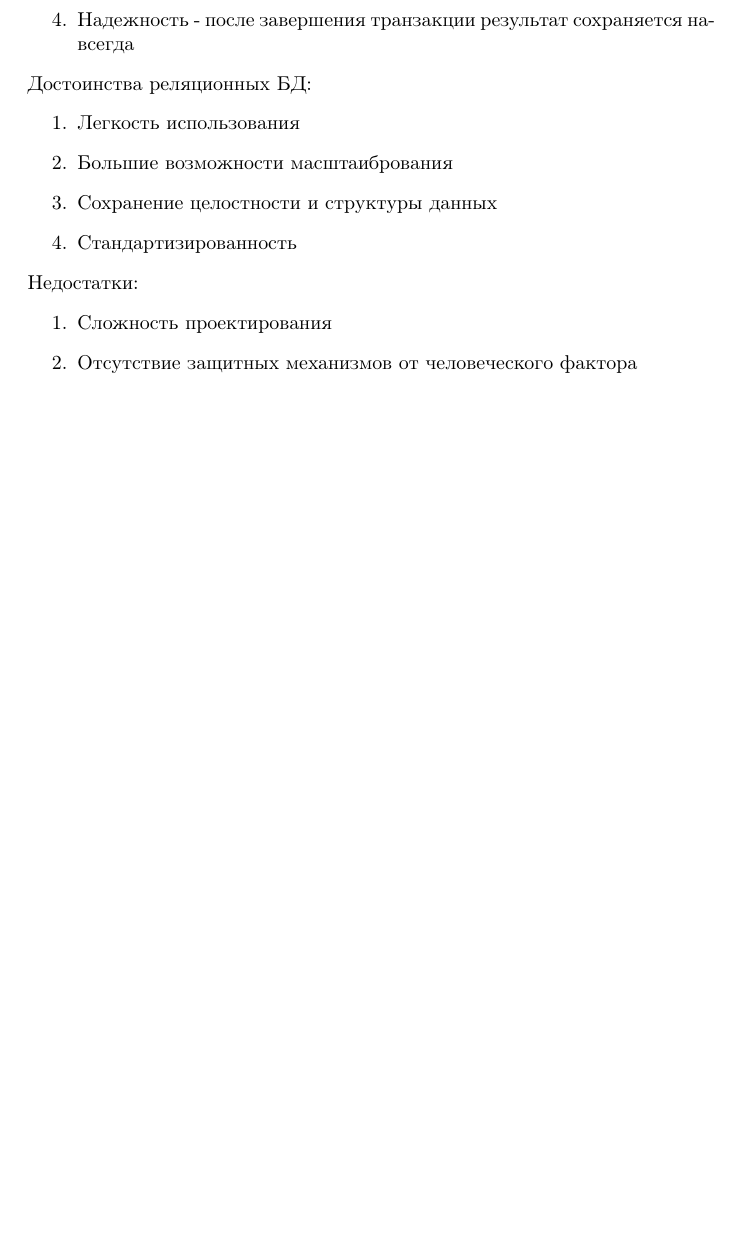
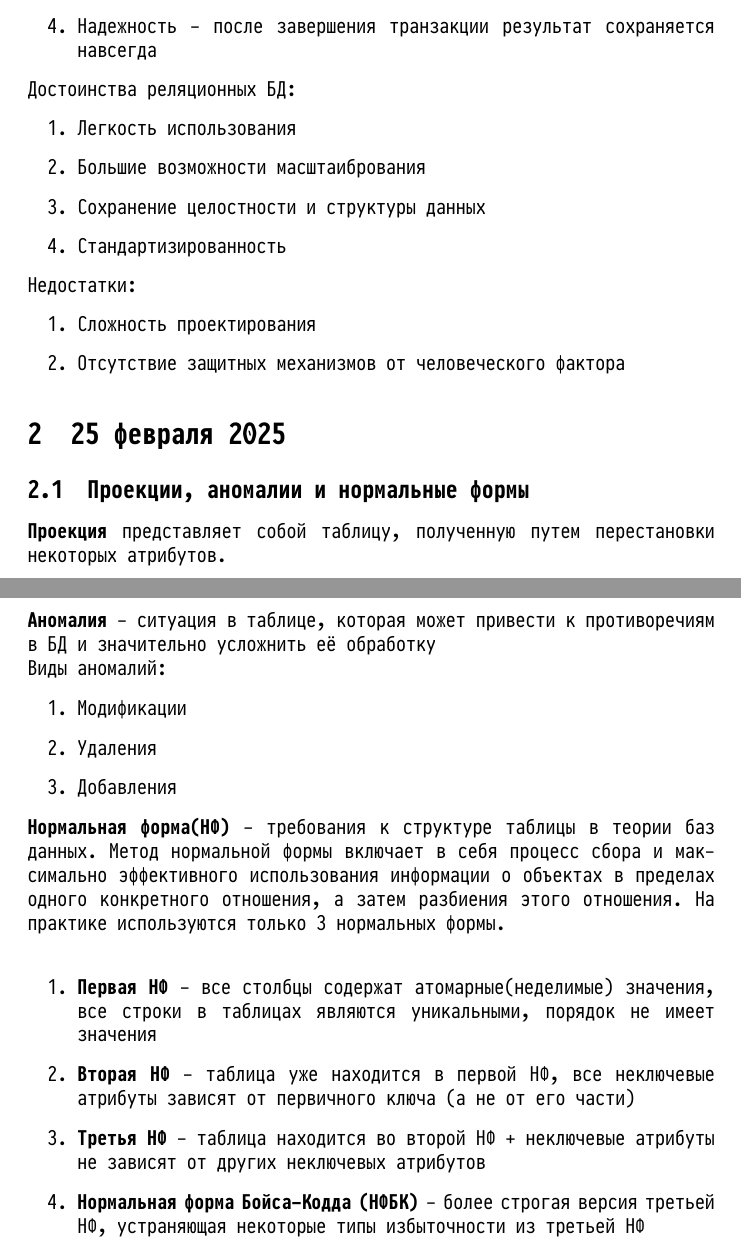
Before and after one commit to AlexChecker/conspectus, a LaTeX document (Базы данных.tex): part of page 4 of 4 before the commit and two parts of pages 4 and 5 of 5 after it, the two joined at a grey line, cut so that both start at the same text, the shorter picture padded with empty space. The pictures show the PDF file Базы данных.pdf that the author committed with the source.

Commit message:
DB 25.02.2025

```diff
--- a/Базы данных.tex
+++ b/Базы данных.tex
@@ -73,4 +76,26 @@
 \item Сложность проектирования
 \item Отсутствие защитных механизмов от человеческого фактора
 \end{enumerate}
+
+\section{25 февраля 2025}
+\subsection{Проекции, аномалии и нормальные формы}
+\textbf{Проекция }представляет собой таблицу, полученную путем перестановки некоторых атрибутов.
+\newline
+\textbf{Аномалия} - ситуация в таблице, которая может привести к противоречиям в БД и значительно усложнить её обработку
+\newline
+Виды аномалий:
+\begin{enumerate}
+\item Модификации
+\item Удаления
+\item Добавления
+\end{enumerate}
+\textbf{Нормальная форма(НФ)} - требования к структуре таблицы в теории баз данных.
+Метод нормальной формы включает в себя процесс сбора и максимально эффективного использования информации о объектах в пределах одного конкретного отношения, а затем разбиения этого отношения. На практике используются только 3 нормальных формы.
+\newline
+\begin{enumerate}
+\item \textbf{Первая НФ} - все столбцы содержат атомарные(неделимые) значения, все строки в таблицах являются уникальными, порядок не имеет значения
+\item \textbf{Вторая НФ} - таблица уже находится в первой НФ, все неключевые атрибуты зависят от первичного ключа (а не от его части)
+\item \textbf{Третья НФ} - таблица находится во второй НФ + неключевые атрибуты не зависят от других неключевых атрибутов
+\item \textbf{Нормальная форма Бойса-Кодда (НФБК)} - более строгая версия третьей НФ, устраняющая некоторые типы избыточности из третьей НФ
+\end{enumerate}
 \end{document}
```
Also changed, not shown: Базы данных.pdf, Базы данных.tex (3 more changed lines).
